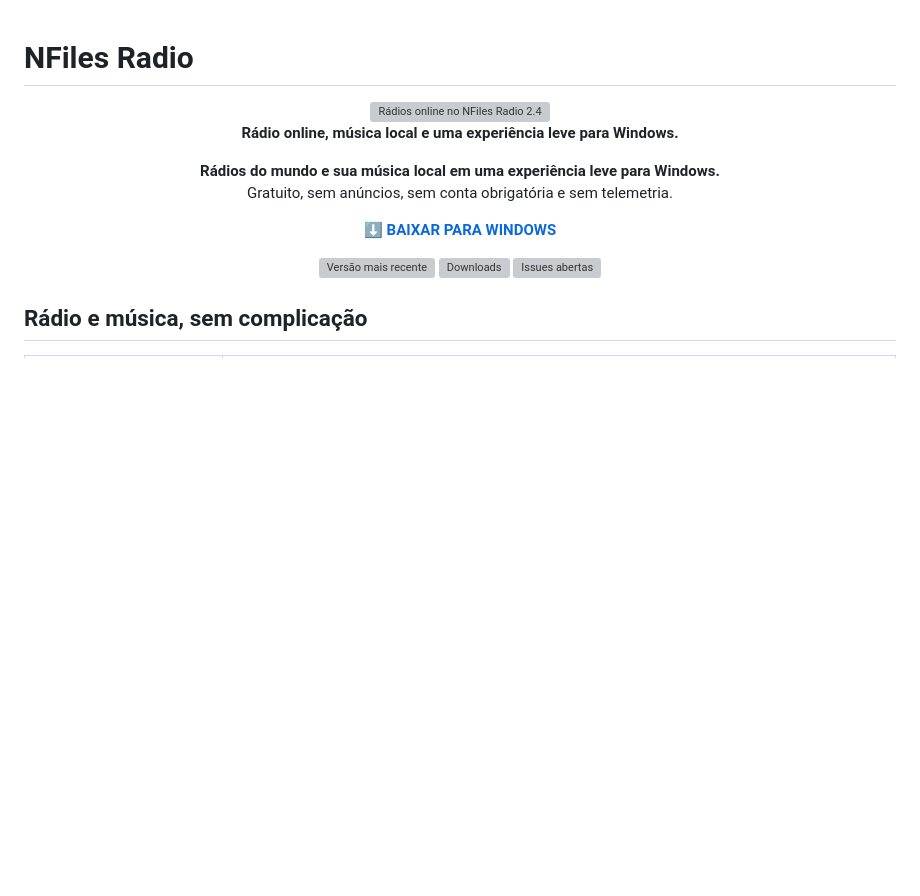
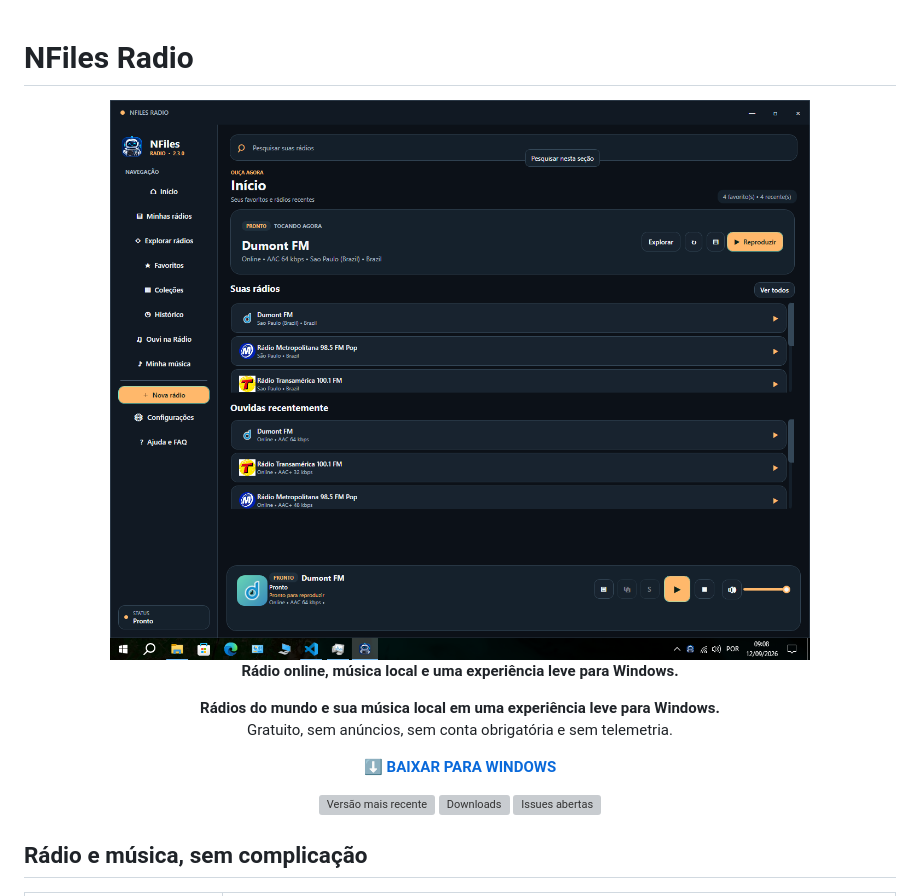
Before and after one commit to neurofiles1982-hub/NFiles-Radio-Downloads, a Markdown page: README.md, the part around the change. Drawn GitHub-style; blank space fills up the shorter version; grey boxes are pictures that could not be loaded.

Commit message:
Atualizar o README.md

```diff
--- a/README.md
+++ b/README.md
@@ -1,7 +1,7 @@
 # NFiles Radio
 
 <p align="center">
-  <img src="assets/nfiles-radio-2.4-radio.png" alt="Rádios online no NFiles Radio 2.4"><br>
+  <img src="assets/nfiles-radio-2.3-radio.png" alt="Rádios online no NFiles Radio 2.4"><br>
   <strong>Rádio online, música local e uma experiência leve para Windows.</strong>
 </p>
 
```
